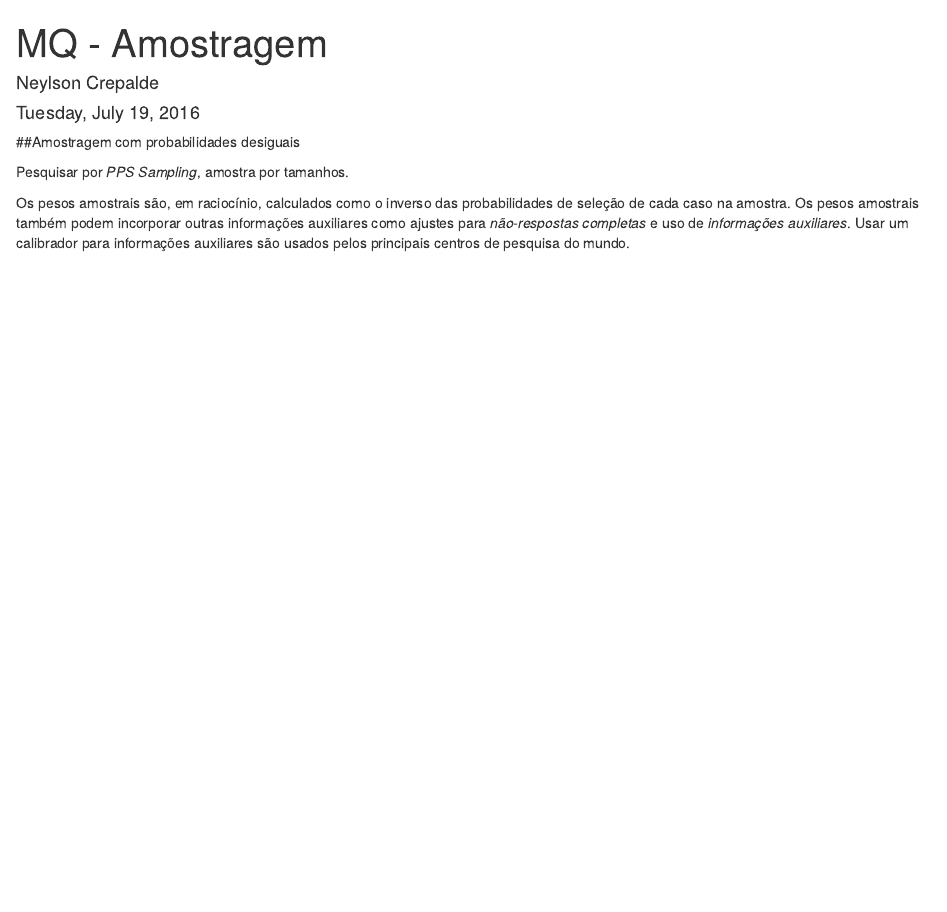
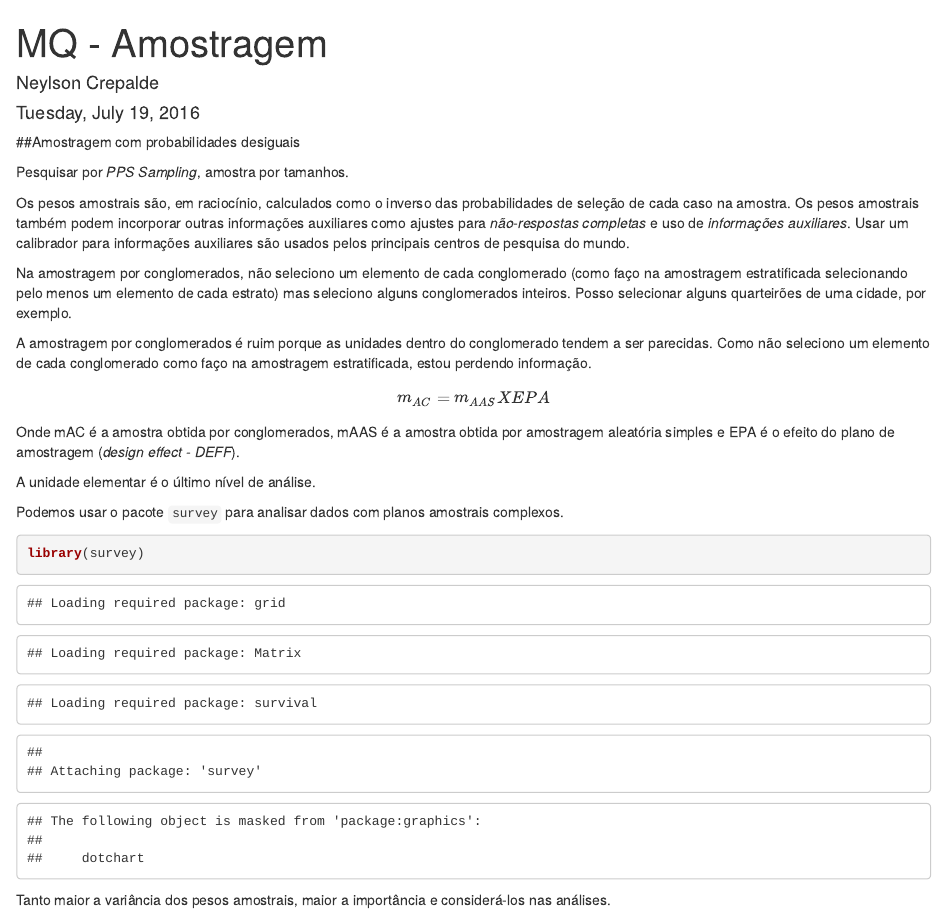
Before and after one commit to neylsoncrepalde/MQ, an R Markdown document (Amostragem/aula2_anotacoes.Rmd): the page in a window 1100 px wide, from its top. Rendered offline with R 4.5, knitr and Pandoc, with nearby package versions.

Commit message:
Update aula2_anotacoes.Rmd

````diff
--- a/Amostragem/aula2_anotacoes.Rmd
+++ b/Amostragem/aula2_anotacoes.Rmd
@@ -11,3 +11,21 @@ Pesquisar por *PPS Sampling*, amostra por tamanhos.
 
 Os pesos amostrais são, em raciocínio, calculados como o inverso das probabilidades de seleção de cada caso na amostra.
 Os pesos amostrais também podem incorporar outras informações auxiliares como ajustes para *não-respostas completas* e uso de *informações auxiliares*. Usar um calibrador para informações auxiliares são usados pelos principais centros de pesquisa do mundo.
+
+Na amostragem por conglomerados, não seleciono um elemento de cada conglomerado (como faço na amostragem estratificada selecionando pelo menos um elemento de cada estrato) mas seleciono alguns conglomerados inteiros. Posso selecionar alguns quarteirões de uma cidade, por exemplo.
+
+A amostragem por conglomerados é ruim porque as unidades dentro do conglomerado tendem a ser parecidas. Como não seleciono um elemento de cada conglomerado como faço na amostragem estratificada, estou perdendo informação.
+
+$$m_{AC} = m_{AAS} X EPA $$
+
+Onde mAC é a amostra obtida por conglomerados, mAAS é a amostra obtida por amostragem aleatória simples e EPA é o efeito do plano de amostragem (*design effect - DEFF*).
+
+A unidade elementar é o último nível de análise.
+
+Podemos usar o pacote `survey` para analisar dados com planos amostrais complexos.
+
+```{r}
+library(survey)
+```
+
+Tanto maior a variância dos pesos amostrais, maior a importância e considerá-los nas análises.
````
